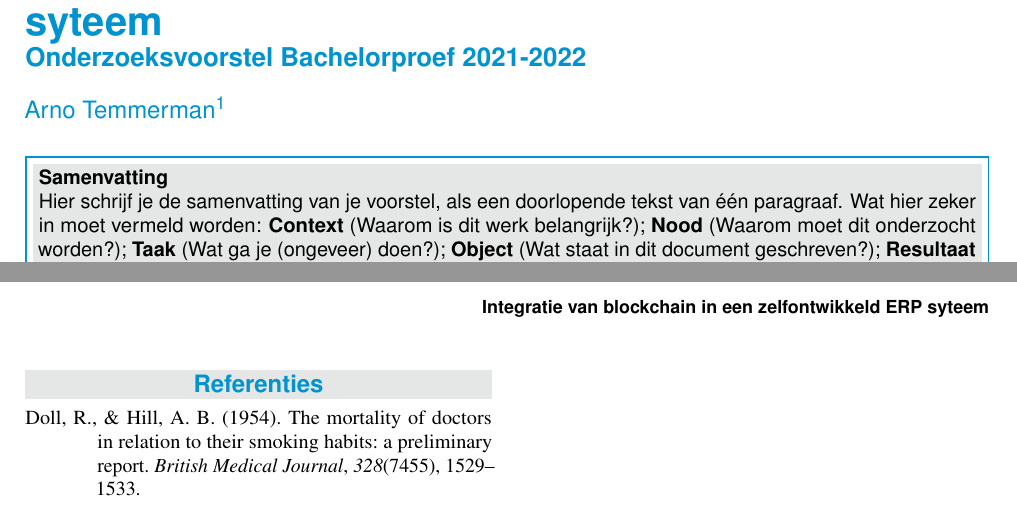
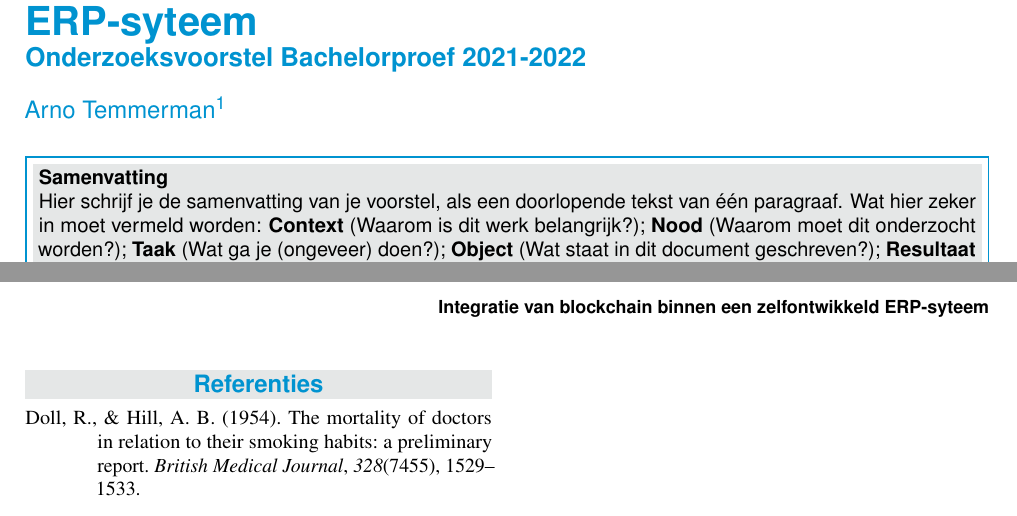
Before and after one commit to Arno-Temmerman/bachproef-latex, a LaTeX document (voorstel/temmerman_arno_voorstel.tex): two parts of pages 1 and 2 of 2, joined at a grey line, cut at the place of the change. Compiled offline with pdfLaTeX.

```diff
--- a/voorstel/temmerman_arno_voorstel.tex
+++ b/voorstel/temmerman_arno_voorstel.tex
@@ -18,6 +18,7 @@
 \documentclass{voorstel}
 
 \usepackage{lipsum}
+\usepackage[T1]{fontenc}
 
 %------------------------------------------------------------------------------
 % Metadata over het voorstel
@@ -25,7 +26,7 @@
 
 %---------- Titel & auteur ----------------------------------------------------
 
-\PaperTitle{Integratie van blockchain in een zelfontwikkeld ERP syteem}
+\PaperTitle{Integratie van blockchain binnen een zelfontwikkeld ERP-syteem}
 \PaperType{Onderzoeksvoorstel Bachelorproef 2021-2022} % Type document
 
 \Authors{Arno Temmerman\textsuperscript{1}} % Authors
```
